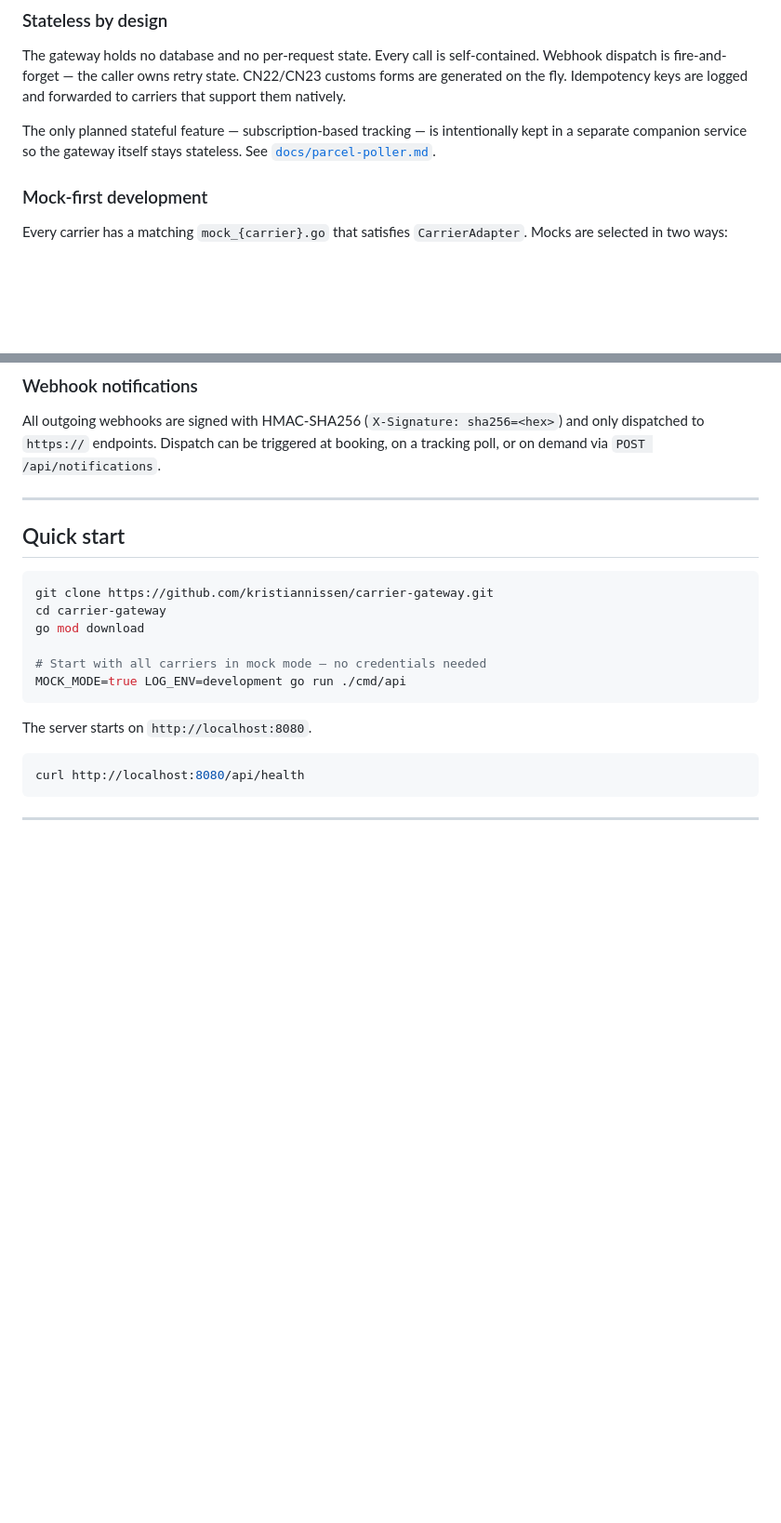
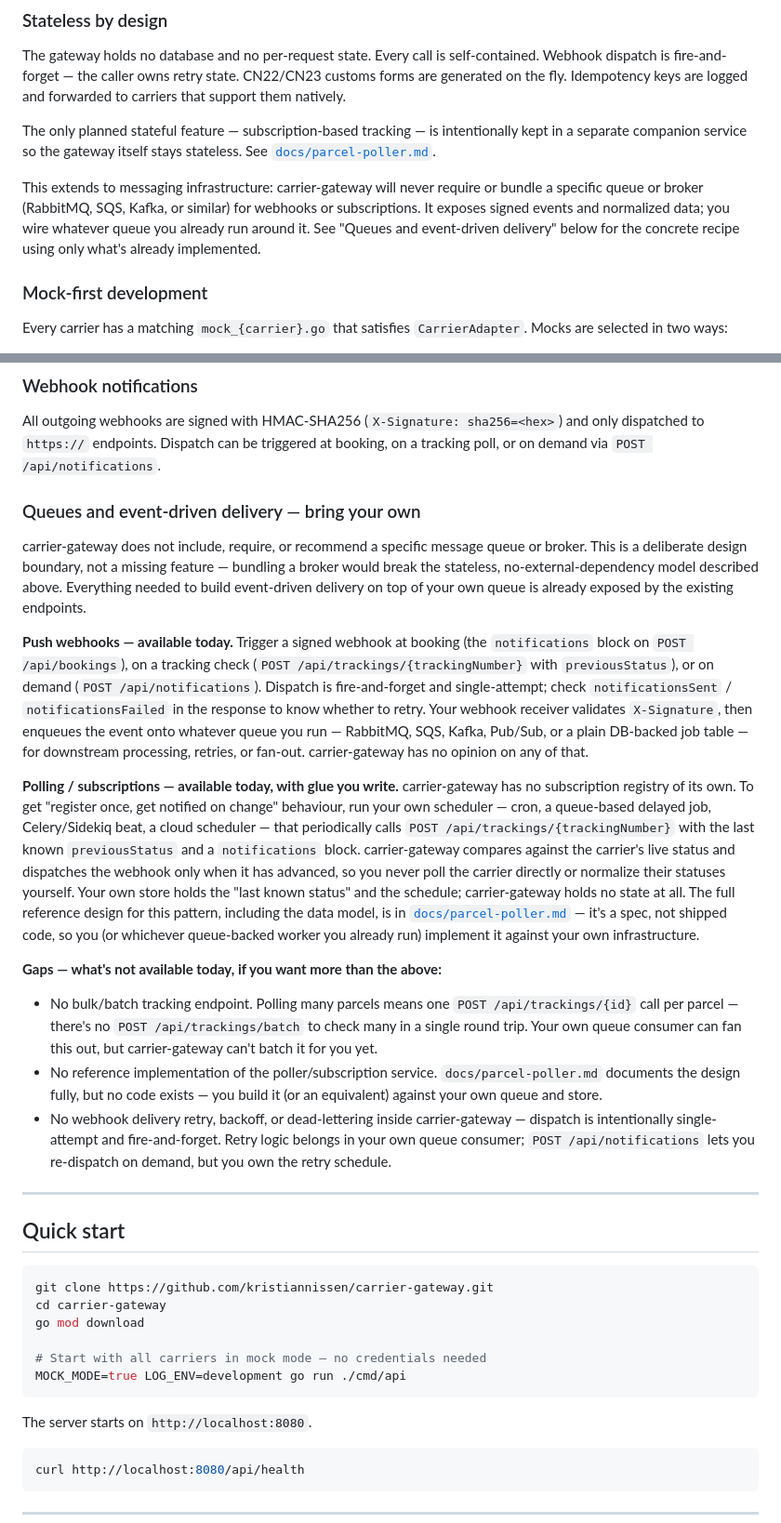
Before and after one commit to kristiannissen/carrier-gateway, a Markdown page: README.md, 2 parts joined by grey strips. Shown at 93% size. Drawn GitHub-style; blank space fills up the shorter version.

```diff
--- a/README.md
+++ b/README.md
@@ -89,6 +89,8 @@ The gateway holds no database and no per-request state. Every call is self-conta
 
 The only planned stateful feature — subscription-based tracking — is intentionally kept in a separate companion service so the gateway itself stays stateless. See [`docs/parcel-poller.md`](docs/parcel-poller.md).
 
+This extends to messaging infrastructure: carrier-gateway will never require or bundle a specific queue or broker (RabbitMQ, SQS, Kafka, or similar) for webhooks or subscriptions. It exposes signed events and normalized data; you wire whatever queue you already run around it. See "Queues and event-driven delivery" below for the concrete recipe using only what's already implemented.
+
 ### Mock-first development
 
 Every carrier has a matching `mock_{carrier}.go` that satisfies `CarrierAdapter`. Mocks are selected in two ways:
@@ -131,6 +133,20 @@ Each carrier returns its own status vocabulary. The gateway maps every raw strin
 ### Webhook notifications
 
 All outgoing webhooks are signed with HMAC-SHA256 (`X-Signature: sha256=<hex>`) and only dispatched to `https://` endpoints. Dispatch can be triggered at booking, on a tracking poll, or on demand via `POST /api/notifications`.
+
+### Queues and event-driven delivery — bring your own
+
+carrier-gateway does not include, require, or recommend a specific message queue or broker. This is a deliberate design boundary, not a missing feature — bundling a broker would break the stateless, no-external-dependency model described above. Everything needed to build event-driven delivery on top of your own queue is already exposed by the existing endpoints.
+
+**Push webhooks — available today.** Trigger a signed webhook at booking (the `notifications` block on `POST /api/bookings`), on a tracking check (`POST /api/trackings/{trackingNumber}` with `previousStatus`), or on demand (`POST /api/notifications`). Dispatch is fire-and-forget and single-attempt; check `notificationsSent` / `notificationsFailed` in the response to know whether to retry. Your webhook receiver validates `X-Signature`, then enqueues the event onto whatever queue you run — RabbitMQ, SQS, Kafka, Pub/Sub, or a plain DB-backed job table — for downstream processing, retries, or fan-out. carrier-gateway has no opinion on any of that.
+
+**Polling / subscriptions — available today, with glue you write.** carrier-gateway has no subscription registry of its own. To get "register once, get notified on change" behaviour, run your own scheduler — cron, a queue-based delayed job, Celery/Sidekiq beat, a cloud scheduler — that periodically calls `POST /api/trackings/{trackingNumber}` with the last known `previousStatus` and a `notifications` block. carrier-gateway compares against the carrier's live status and dispatches the webhook only when it has advanced, so you never poll the carrier directly or normalize their statuses yourself. Your own store holds the "last known status" and the schedule; carrier-gateway holds no state at all. The full reference design for this pattern, including the data model, is in [`docs/parcel-poller.md`](docs/parcel-poller.md) — it's a spec, not shipped code, so you (or whichever queue-backed worker you already run) implement it against your own infrastructure.
+
+**Gaps — what's not available today, if you want more than the above:**
+
+- No bulk/batch tracking endpoint. Polling many parcels means one `POST /api/trackings/{id}` call per parcel — there's no `POST /api/trackings/batch` to check many in a single round trip. Your own queue consumer can fan this out, but carrier-gateway can't batch it for you yet.
+- No reference implementation of the poller/subscription service. `docs/parcel-poller.md` documents the design fully, but no code exists — you build it (or an equivalent) against your own queue and store.
+- No webhook delivery retry, backoff, or dead-lettering inside carrier-gateway — dispatch is intentionally single-attempt and fire-and-forget. Retry logic belongs in your own queue consumer; `POST /api/notifications` lets you re-dispatch on demand, but you own the retry schedule.
 
 ---
 
```
Also changed, not shown: docs/feature-roadmap.md (+17 -0 lines).
